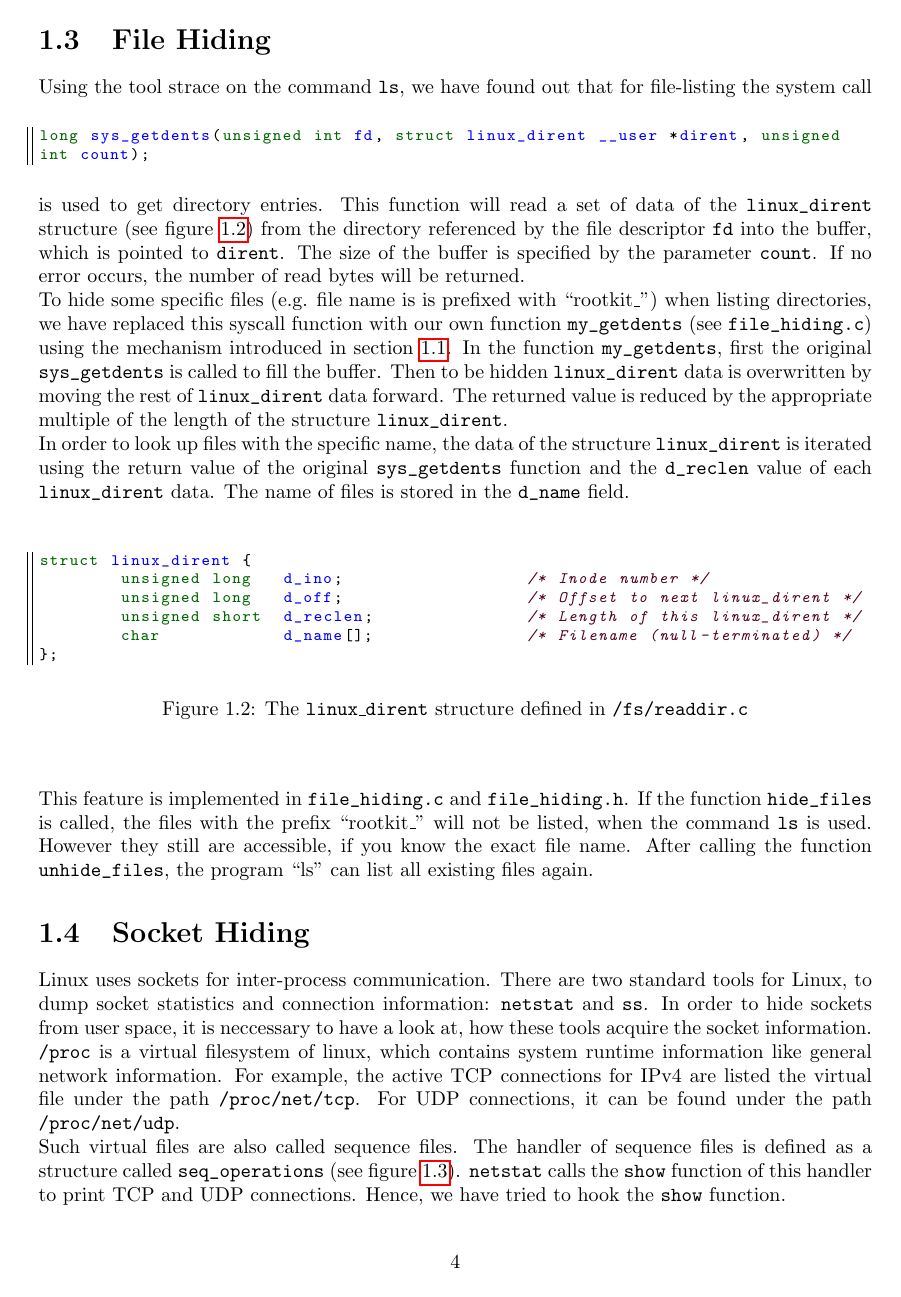
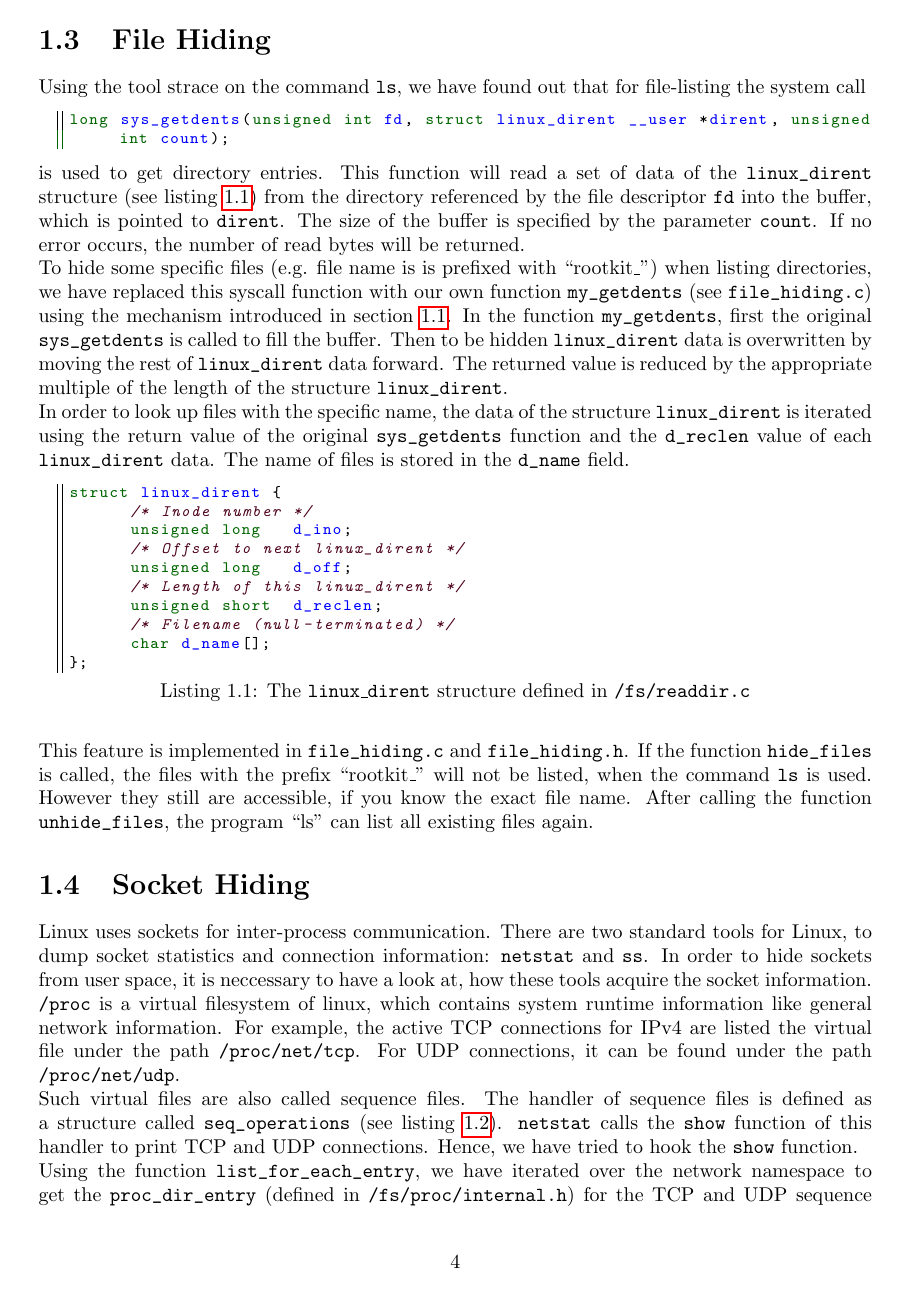
Before and after one commit to roggenbrot42/rkptum2013, a LaTeX document (doc/main.tex, which reads doc/filehiding.tex, doc/sockethiding.tex): page 5 of 12 before the commit and page 5 of 11 after it. Compiled offline with pdfLaTeX.

Commit message:
fix listing format

```diff
--- a/doc/filehiding.tex
+++ b/doc/filehiding.tex
@@ -1,28 +1,23 @@
 \section{File Hiding}
 Using the tool strace on the command \texttt{ls}, we have found out that for file-listing the system call
-\begin{center}
 \lstset{escapechar=,style=customc}
 \begin{lstlisting}
-long sys_getdents(unsigned int fd, struct linux_dirent __user *dirent, unsigned
-int count);
+long sys_getdents(unsigned int fd, struct linux_dirent __user *dirent, unsigned int count);
 \end{lstlisting}
-\end{center}
-is used to get directory entries. This function will read a set of data of the \verb+linux_dirent+ structure (see figure \ref{ls:dirent}) from the directory referenced by the file descriptor \texttt{fd} into the buffer, which is pointed to \texttt{dirent}. The size of the buffer is specified by the parameter \texttt{count}. If no error occurs, the number of read bytes will be returned.\\
+is used to get directory entries. This function will read a set of data of the \verb+linux_dirent+ structure (see listing \ref{ls:dirent}) from the directory referenced by the file descriptor \texttt{fd} into the buffer, which is pointed to \texttt{dirent}. The size of the buffer is specified by the parameter \texttt{count}. If no error occurs, the number of read bytes will be returned.\\
 To hide some specific files (e.g. file name is is prefixed with ``rootkit\_'') when listing directories, we have replaced this syscall function with our own function \verb+my_getdents+ (see \verb+file_hiding.c+) using the mechanism introduced in section \ref{sec:syscallHooking}. In the function \verb+my_getdents+, first the original \verb+sys_getdents+ is called to fill the buffer. Then to be hidden \verb+linux_dirent+ data is overwritten by moving the rest of \verb+linux_dirent+ data forward. The returned value is reduced by the appropriate multiple of the length of the structure \verb+linux_dirent+.\\
 In order to look up files with the specific name, the data of the structure \verb+linux_dirent+ is iterated using the return value of the original \verb+sys_getdents+ function and the \verb+d_reclen+ value of each \verb+linux_dirent+ data. The name of files is stored in the \verb+d_name+ field.
-\begin{center}
-\begin{figure}[h]
 \lstset{escapechar=,style=customc}
-\begin{lstlisting}
+\begin{lstlisting}[captionpos=b, caption={The \texttt{linux\_dirent} structure defined in \texttt{/fs/readdir.c}}, label={ls:dirent}]
 struct linux_dirent {
-        unsigned long   d_ino;		 	/* Inode number */
-        unsigned long   d_off;  		/* Offset to next linux_dirent */
-        unsigned short  d_reclen;		/* Length of this linux_dirent */
-        char            d_name[];		/* Filename (null-terminated) */
+      /* Inode number */
+      unsigned long   d_ino;
+      /* Offset to next linux_dirent */
+      unsigned long   d_off;
+      /* Length of this linux_dirent */
+      unsigned short  d_reclen;
+      /* Filename (null-terminated) */
+      char d_name[];
 };
 \end{lstlisting}
-\caption{The \texttt{linux\_dirent} structure defined in \texttt{/fs/readdir.c}}
-\label{ls:dirent}
-\end{figure}
-\end{center}
 This feature is implemented in \verb+file_hiding.c+ and \verb+file_hiding.h+. If the function \verb+hide_files+ is called, the files with the prefix ``rootkit\_'' will not be listed, when the command \texttt{ls} is used. However they still are accessible, if you know the exact file name. After calling the function \verb+unhide_files+, the program ``ls'' can list all existing files again.
--- a/doc/sockethiding.tex
+++ b/doc/sockethiding.tex
@@ -2,7 +2,7 @@
 Linux uses sockets for inter-process communication. There are two standard tools for Linux, to dump socket statistics and connection information: \texttt{netstat} and \texttt{ss}. In order to hide sockets from user space, it is neccessary to have a look at, how these tools acquire the socket information. \\
 \verb+/proc+ is a virtual filesystem of linux, which contains system runtime information like general network information. For example, the active TCP connections for IPv4 are listed the virtual file under the path \verb+/proc/net/tcp+. For UDP connections, it can be found under the path \verb+/proc/net/udp+.\\
 Such virtual files are also called sequence files. The handler of sequence files
-is defined as a structure called \verb+seq_operations+ (see figure
+is defined as a structure called \verb+seq_operations+ (see listing
 \ref{ls:op}). \verb+netstat+ calls the \verb+show+ function of this handler to print TCP and UDP
 connections. Hence, we have tried to hook the \verb+show+ function.\\
 Using the function \verb+list_for_each_entry+, we have iterated over the network
@@ -20,4 +20,5 @@ structures is either a pointer to the \verb+SEQ_START_TOKEN+ (defined in
 source port of the socket is specified by passing the command line parameter of
 the module, then we do nothing and return 0, otherwise, the stored original
 \verb+show+ function will be called.
-\begin{center}
+\lstset{escapechar=&,style=customc}
+\begin{lstlisting}[captionpos=b, caption={The \texttt{seq\_operations} structure defined in \texttt{/linux/seq\_file.h}}, label={ls:op}]
```
Also changed, not shown: doc/keylogging.tex (+1 -4 lines), doc/packethiding.tex (+0 -4 lines), doc/sockethiding.tex (10 more changed lines). Lines whose indentation alone changed are shown as unchanged.
